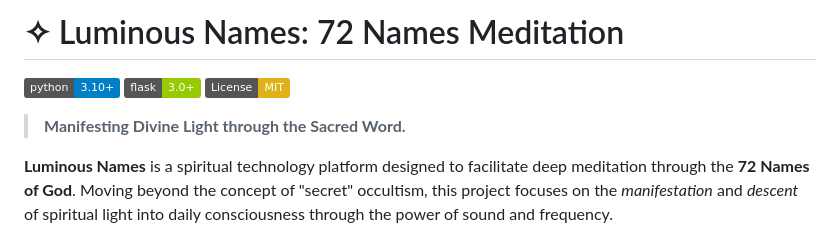
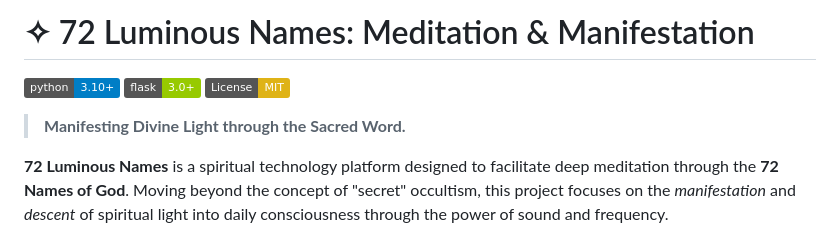
Before and after one commit to fayerman-source/72-luminous-names, a Markdown page: README.md, the part around one of its changes. GitHub-like rendering; badges without logos.

Commit message:
Finalize rebranding to 72 Luminous Names

```diff
--- a/README.md
+++ b/README.md
@@ -1,4 +1,4 @@
-# ✧ Luminous Names: 72 Names Meditation
+# ✧ 72 Luminous Names: Meditation & Manifestation
 
 [![Python](https://img.shields.io/badge/python-3.10+-blue.svg)](https://www.python.org/downloads/)
 [![Flask](https://img.shields.io/badge/flask-3.0+-green.svg)](https://flask.palletsprojects.com/)
@@ -6,5 +6,5 @@
 
 > **Manifesting Divine Light through the Sacred Word.**
 
-**Luminous Names** is a spiritual technology platform designed to facilitate deep meditation through the **72 Names of God**. Moving beyond the concept of "secret" occultism, this project focuses on the *manifestation* and *descent* of spiritual light into daily consciousness through the power of sound and frequency.
+**72 Luminous Names** is a spiritual technology platform designed to facilitate deep meditation through the **72 Names of God**. Moving beyond the concept of "secret" occultism, this project focuses on the *manifestation* and *descent* of spiritual light into daily consciousness through the power of sound and frequency.
 
```
Also changed, not shown: other parts of README.md (+2 -2 lines).
